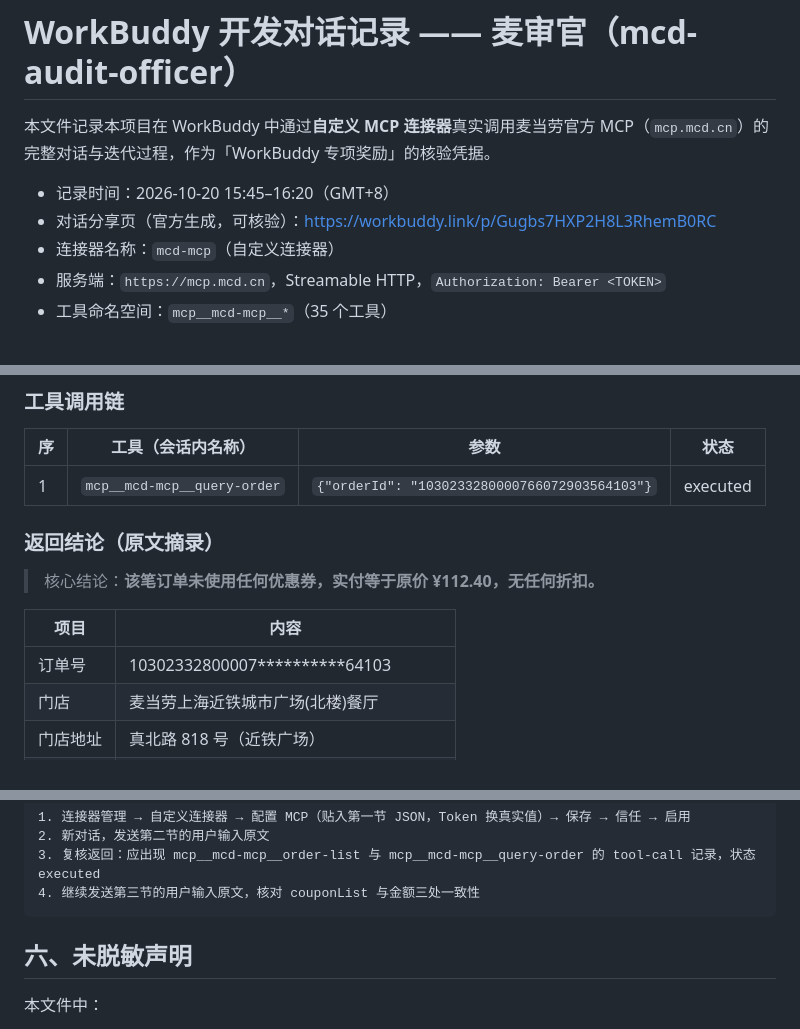
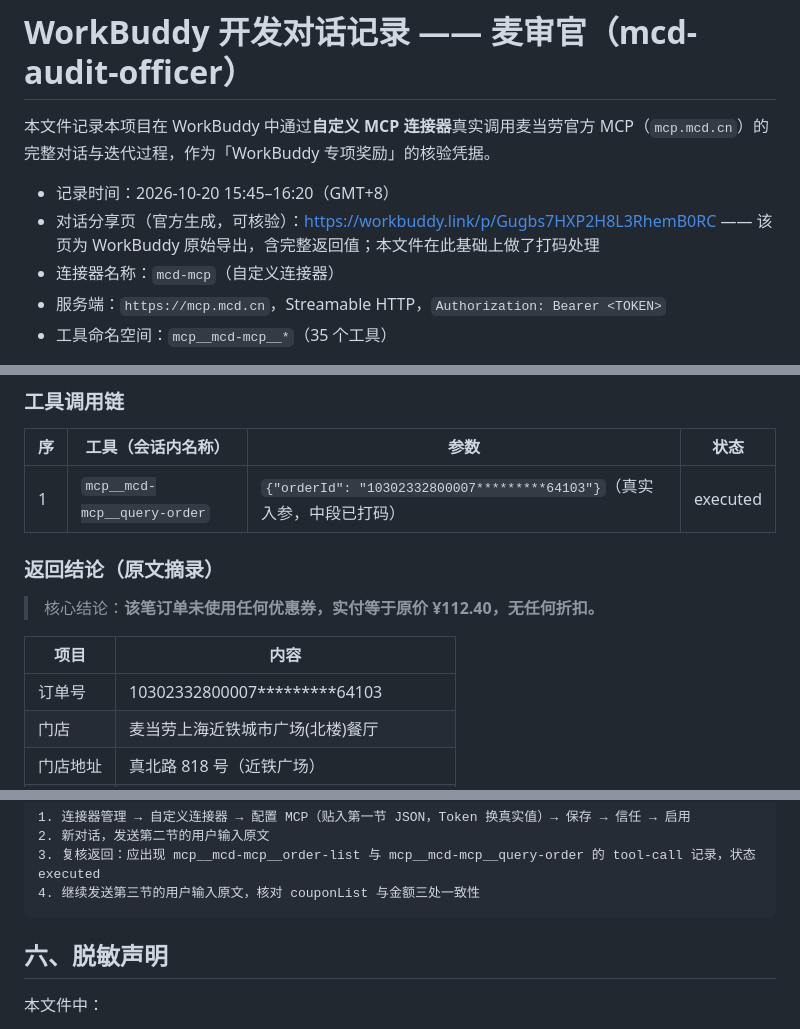
Before and after one commit to nic-yuan/mcd-audit-officer, a Markdown page: workbuddy.md, 3 parts joined by grey strips. Drawn GitHub-style.

Commit message:
docs(workbuddy): 脱敏修正（订单号打码位数、标题笔误）

````diff
--- a/workbuddy.md
+++ b/workbuddy.md
@@ -3,7 +3,7 @@
 本文件记录本项目在 WorkBuddy 中通过**自定义 MCP 连接器**真实调用麦当劳官方 MCP（`mcp.mcd.cn`）的完整对话与迭代过程，作为「WorkBuddy 专项奖励」的核验凭据。
 
 - 记录时间：2026-10-20 15:45–16:20（GMT+8）
-- 对话分享页（官方生成，可核验）：https://workbuddy.link/p/Gugbs7HXP2H8L3RhemB0RC
+- 对话分享页（官方生成，可核验）：https://workbuddy.link/p/Gugbs7HXP2H8L3RhemB0RC —— 该页为 WorkBuddy 原始导出，含完整返回值；本文件在此基础上做了打码处理
 - 连接器名称：`mcd-mcp`（自定义连接器）
 - 服务端：`https://mcp.mcd.cn`，Streamable HTTP，`Authorization: Bearer <TOKEN>`
 - 工具命名空间：`mcp__mcd-mcp__*`（35 个工具）
@@ -77,7 +77,7 @@
 
 | 序 | 工具（会话内名称） | 参数 | 状态 |
 |---|---|---|---|
-| 1 | `mcp__mcd-mcp__query-order` | `{"orderId": "1030233280000766072903564103"}` | executed |
+| 1 | `mcp__mcd-mcp__query-order` | `{"orderId": "10302332800007*********64103"}`（真实入参，中段已打码） | executed |
 
 ### 返回结论（原文摘录）
 
@@ -85,7 +85,7 @@
 
 | 项目 | 内容 |
 |---|---|
-| 订单号 | 10302332800007**********64103 |
+| 订单号 | 10302332800007*********64103 |
 | 门店 | 麦当劳上海近铁城市广场(北楼)餐厅 |
 | 门店地址 | 真北路 818 号（近铁广场） |
 | 下单时间 | 2026-06-24 16:11:03 |
@@ -149,7 +149,7 @@
 4. 继续发送第三节的用户输入原文，核对 couponList 与金额三处一致性
 ```
 
-## 六、未脱敏声明
+## 六、脱敏声明
 
 本文件中：
 - **未包含** MCP Token（所有出现处均为 `${MCD_MCP_TOKEN}` 占位）
````
Also changed, not shown: other parts of workbuddy.md (+2 -2 lines).
